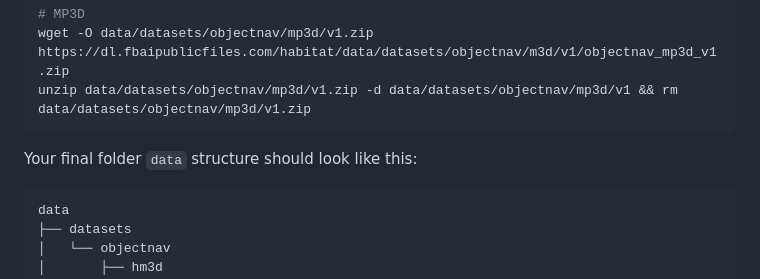
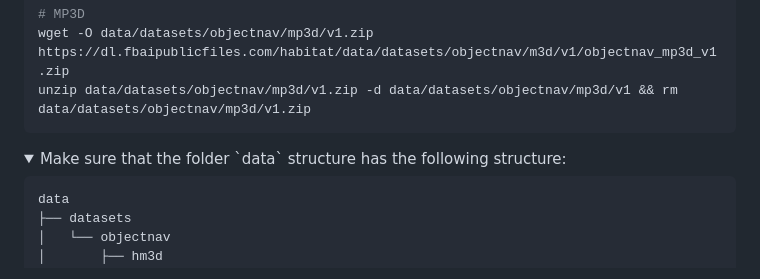
Before and after one commit to Robotics-STAR-Lab/ApexNav, a Markdown page: README.md, the part around one of its changes. GitHub-like rendering; folded sections open.

Commit message:
📃 docs: add details section for data folder structure in README

````diff
--- a/README.md
+++ b/README.md
@@ -193,7 +193,9 @@ wget -O data/datasets/objectnav/mp3d/v1.zip https://dl.fbaipublicfiles.com/habit
 unzip data/datasets/objectnav/mp3d/v1.zip -d data/datasets/objectnav/mp3d/v1 && rm data/datasets/objectnav/mp3d/v1.zip
 ```
 
-Your final folder `data` structure should look like this:
+<details>
+<summary>Make sure that the folder `data` structure has the following structure:</summary>
+
 ```
 data
 ├── datasets
````
Also changed, not shown: other parts of README.md (+3 -0 lines).
